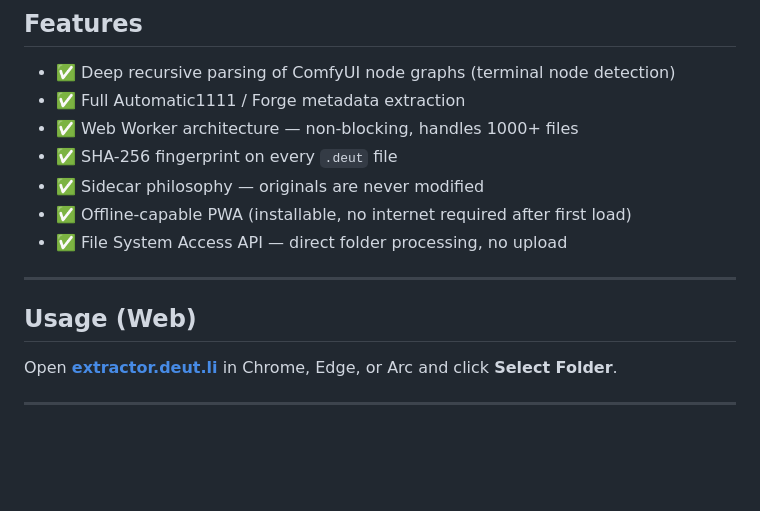
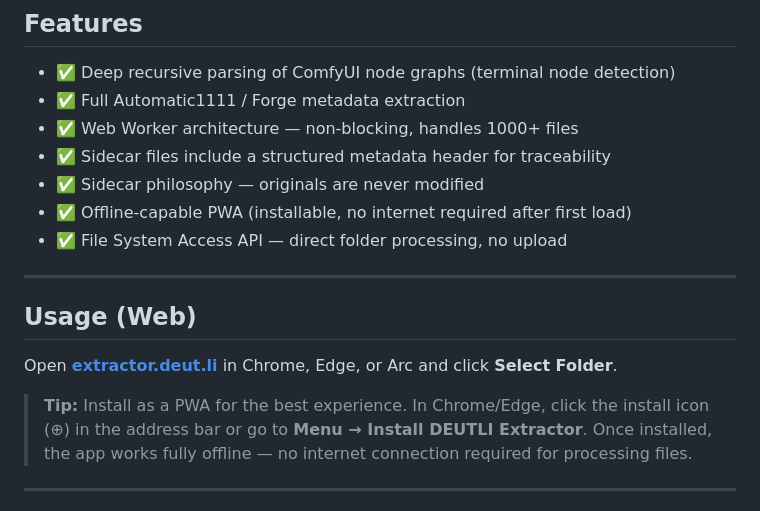
Before and after one commit to deutli/deutli-extractor, a Markdown page: README.md, the part around the change. Drawn GitHub-style; blank space fills up the shorter version.

Commit message:
fix: remove incorrect SHA-256 claim, add PWA install tip to README

```diff
--- a/README.md
+++ b/README.md
@@ -13,7 +13,7 @@ A professional-grade metadata extraction utility for ComfyUI and Automatic1111 P
 - ✅ Deep recursive parsing of ComfyUI node graphs (terminal node detection)
 - ✅ Full Automatic1111 / Forge metadata extraction
 - ✅ Web Worker architecture — non-blocking, handles 1000+ files
-- ✅ SHA-256 fingerprint on every `.deut` file
+- ✅ Sidecar files include a structured metadata header for traceability
 - ✅ Sidecar philosophy — originals are never modified
 - ✅ Offline-capable PWA (installable, no internet required after first load)
 - ✅ File System Access API — direct folder processing, no upload
@@ -23,6 +23,8 @@ A professional-grade metadata extraction utility for ComfyUI and Automatic1111 P
 ## Usage (Web)
 
 Open **[extractor.deut.li](https://extractor.deut.li)** in Chrome, Edge, or Arc and click **Select Folder**.
+
+> **Tip:** Install as a PWA for the best experience. In Chrome/Edge, click the install icon (⊕) in the address bar or go to **Menu → Install DEUTLI Extractor**. Once installed, the app works fully offline — no internet connection required for processing files.
 
 ---
 
```
